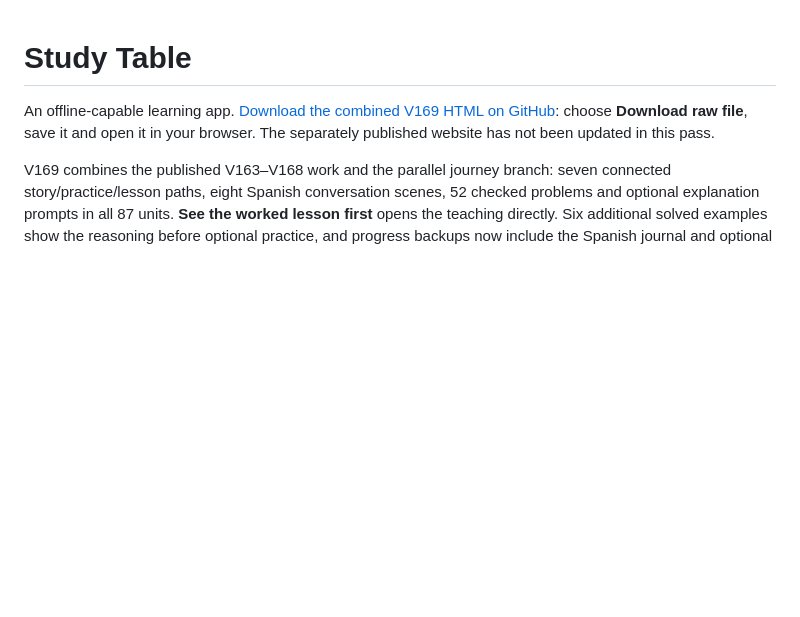
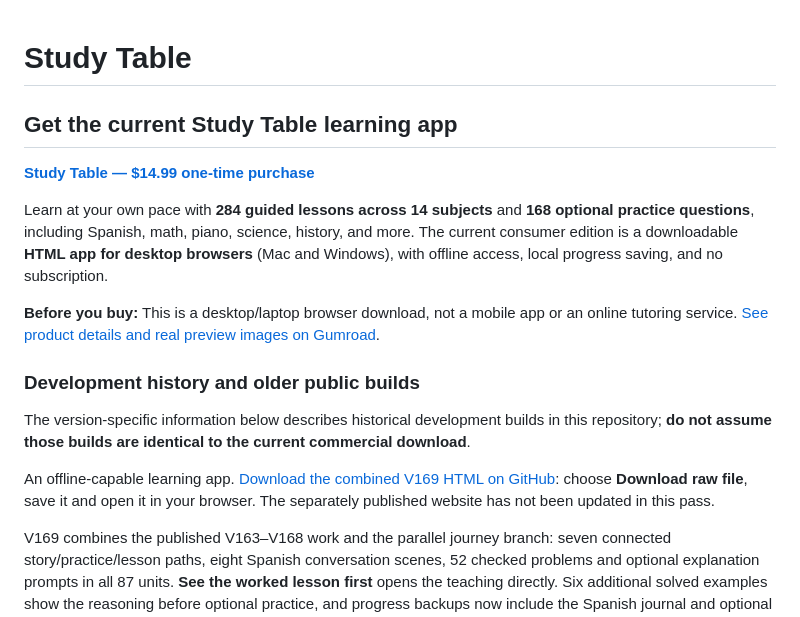
Before and after one commit to ijakesilverstein/study-table, a Markdown page: README.md, the part around the change. GitHub-like rendering; blank space fills up the shorter version.

Commit message:
Add clear current Study Table purchase path and desktop compatibility to README

```diff
--- a/README.md
+++ b/README.md
@@ -1,4 +1,17 @@
 # Study Table
+
+
+## Get the current Study Table learning app
+
+**[Study Table — $14.99 one-time purchase](https://9264089928293.gumroad.com/l/studytable?utm_source=github&utm_medium=readme&utm_campaign=studytable_organic)**
+
+Learn at your own pace with **284 guided lessons across 14 subjects** and **168 optional practice questions**, including Spanish, math, piano, science, history, and more. The current consumer edition is a downloadable **HTML app for desktop browsers** (Mac and Windows), with offline access, local progress saving, and no subscription.
+
+**Before you buy:** This is a desktop/laptop browser download, not a mobile app or an online tutoring service. [See product details and real preview images on Gumroad](https://9264089928293.gumroad.com/l/studytable?utm_source=github&utm_medium=readme&utm_campaign=studytable_organic).
+
+### Development history and older public builds
+
+The version-specific information below describes historical development builds in this repository; **do not assume those builds are identical to the current commercial download**.
 
 An offline-capable learning app. [Download the combined V169 HTML on GitHub](https://github.com/ijakesilverstein/study-table/blob/v169/public/study-table-v169.html): choose **Download raw file**, save it and open it in your browser. The separately published website has not been updated in this pass.
 
```
